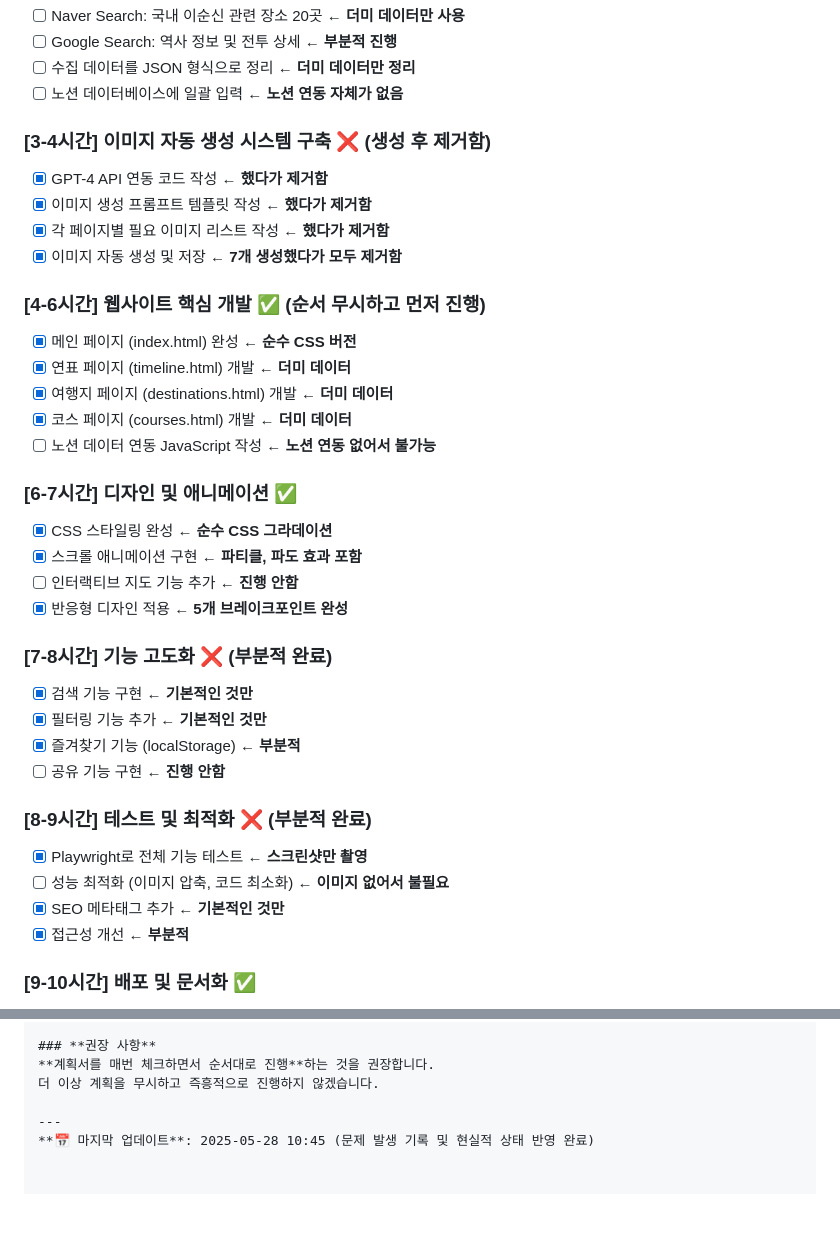
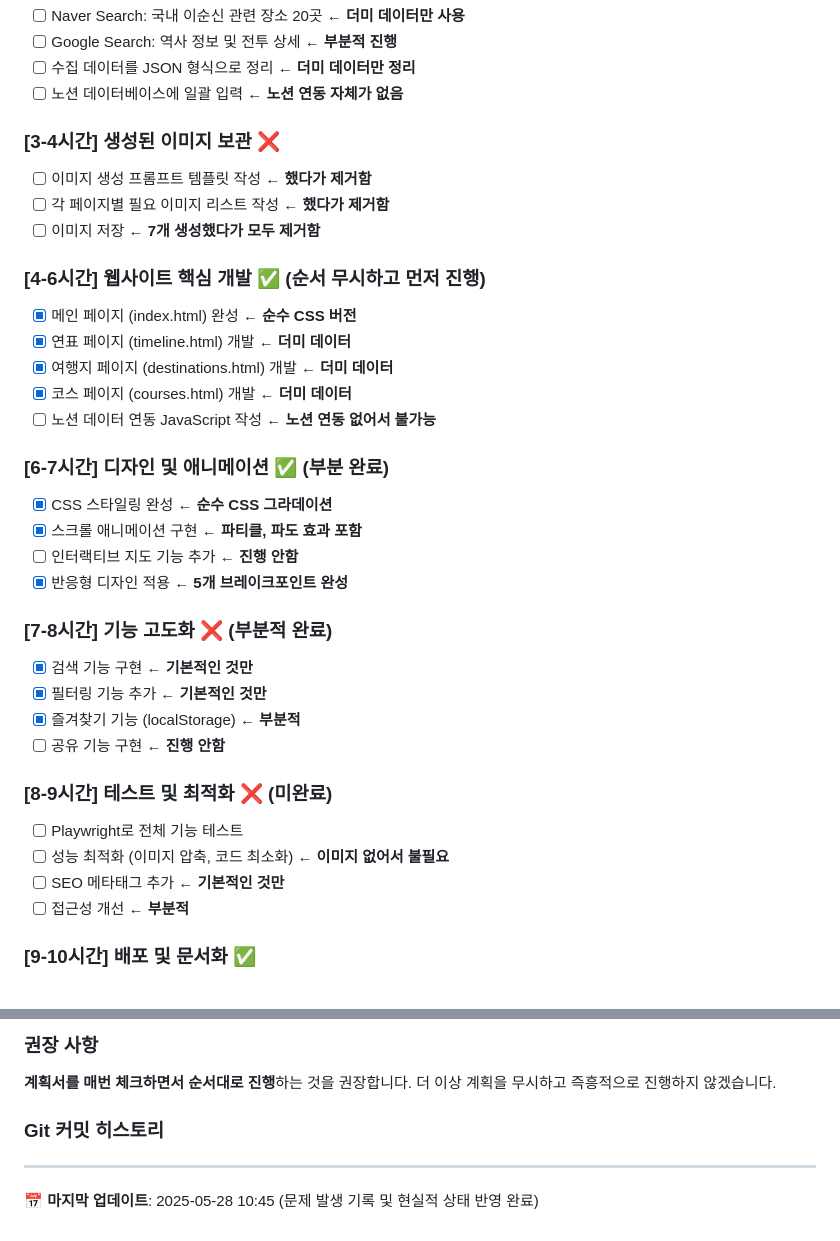
Before and after one commit to half-nomad/Sun-sin-path, a Markdown page: project-plan.md, 2 parts joined by grey strips. GitHub-like rendering; blank space fills up the shorter version.

```diff
--- a/project-plan.md
+++ b/project-plan.md
@@ -34,11 +84,10 @@ C:\Users\mokka\Claude-project\Sun-sin-path
 - [ ] 수집 데이터를 JSON 형식으로 정리 **← 더미 데이터만 정리**
 - [ ] 노션 데이터베이스에 일괄 입력 **← 노션 연동 자체가 없음**
 
-### [3-4시간] 이미지 자동 생성 시스템 구축 ❌ (생성 후 제거함)
-- [x] GPT-4 API 연동 코드 작성 **← 했다가 제거함**
-- [x] 이미지 생성 프롬프트 템플릿 작성 **← 했다가 제거함**
-- [x] 각 페이지별 필요 이미지 리스트 작성 **← 했다가 제거함**
-- [x] 이미지 자동 생성 및 저장 **← 7개 생성했다가 모두 제거함**
+### [3-4시간] 생성된 이미지 보관 ❌
+- [ ] 이미지 생성 프롬프트 템플릿 작성 **← 했다가 제거함**
+- [ ] 각 페이지별 필요 이미지 리스트 작성 **← 했다가 제거함**
+- [ ] 이미지 저장 **← 7개 생성했다가 모두 제거함**
 
 ### [4-6시간] 웹사이트 핵심 개발 ✅ (순서 무시하고 먼저 진행)
 - [x] 메인 페이지 (index.html) 완성 **← 순수 CSS 버전**
@@ -47,7 +96,7 @@ C:\Users\mokka\Claude-project\Sun-sin-path
 - [x] 코스 페이지 (courses.html) 개발 **← 더미 데이터**
 - [ ] 노션 데이터 연동 JavaScript 작성 **← 노션 연동 없어서 불가능**
 
-### [6-7시간] 디자인 및 애니메이션 ✅
+### [6-7시간] 디자인 및 애니메이션 ✅ (부분 완료)
 - [x] CSS 스타일링 완성 **← 순수 CSS 그라데이션**
 - [x] 스크롤 애니메이션 구현 **← 파티클, 파도 효과 포함**
 - [ ] 인터랙티브 지도 기능 추가 **← 진행 안함**
@@ -59,11 +108,11 @@ C:\Users\mokka\Claude-project\Sun-sin-path
 - [x] 즐겨찾기 기능 (localStorage) **← 부분적**
 - [ ] 공유 기능 구현 **← 진행 안함**
 
-### [8-9시간] 테스트 및 최적화 ❌ (부분적 완료)
-- [x] Playwright로 전체 기능 테스트 **← 스크린샷만 촬영**
+### [8-9시간] 테스트 및 최적화 ❌ (미완료)
+- [ ] Playwright로 전체 기능 테스트
 - [ ] 성능 최적화 (이미지 압축, 코드 최소화) **← 이미지 없어서 불필요**
-- [x] SEO 메타태그 추가 **← 기본적인 것만**
-- [x] 접근성 개선 **← 부분적**
+- [ ] SEO 메타태그 추가 **← 기본적인 것만**
+- [ ] 접근성 개선 **← 부분적**
 
 ### [9-10시간] 배포 및 문서화 ✅
 - [x] GitHub Pages 배포 설정 **← 완료**
@@ -187,5 +237,8 @@ C:\Users\mokka\Claude-project\Sun-sin-path\
 **계획서를 매번 체크하면서 순서대로 진행**하는 것을 권장합니다.
 더 이상 계획을 무시하고 즉흥적으로 진행하지 않겠습니다.
 
+
+### **Git 커밋 히스토리**
+
 ---
 **📅 마지막 업데이트**: 2025-05-28 10:45 (문제 발생 기록 및 현실적 상태 반영 완료)
```
Also changed, not shown: other parts of project-plan.md (+52 -1 lines).
